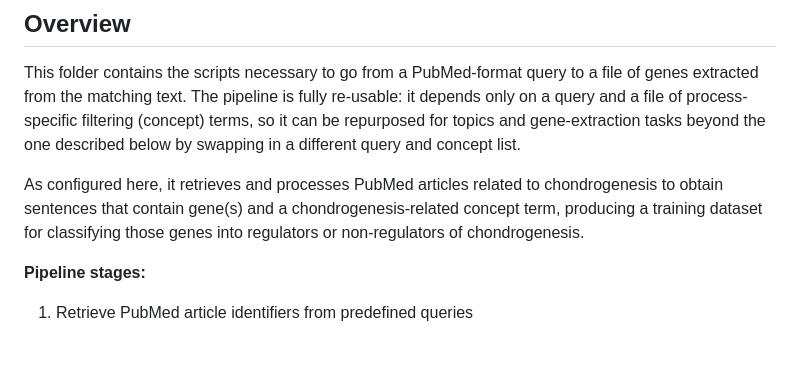
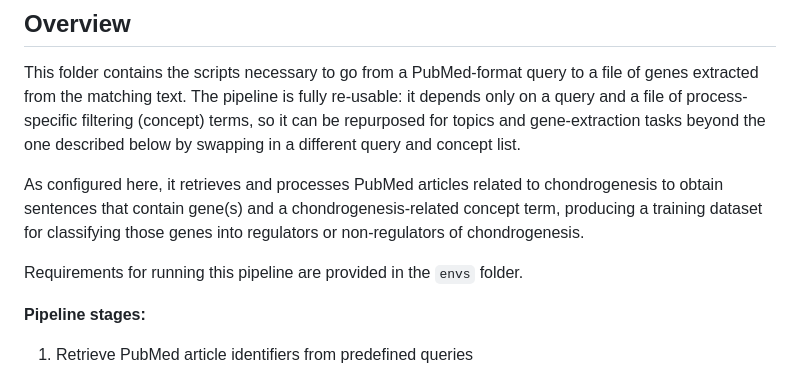
Before and after one commit to ChondroTextomics/ALRegulatorDiscovery, a Markdown page: pipeline_process_text/README.md, the part around the change. Rendered like a GitHub page; blank space fills up the shorter version.

```diff
--- a/pipeline_process_text/README.md
+++ b/pipeline_process_text/README.md
@@ -3,6 +3,8 @@
 This folder contains the scripts necessary to go from a PubMed-format query to a file of genes extracted from the matching text. The pipeline is fully re-usable: it depends only on a query and a file of process-specific filtering (concept) terms, so it can be repurposed for topics and gene-extraction tasks beyond the one described below by swapping in a different query and concept list.
 
 As configured here, it retrieves and processes PubMed articles related to chondrogenesis to obtain sentences that contain gene(s) and a chondrogenesis-related concept term, producing a training dataset for classifying those genes into regulators or non-regulators of chondrogenesis.
+
+Requirements for running this pipeline are provided in the `envs` folder.
 
 **Pipeline stages:**
 
```
